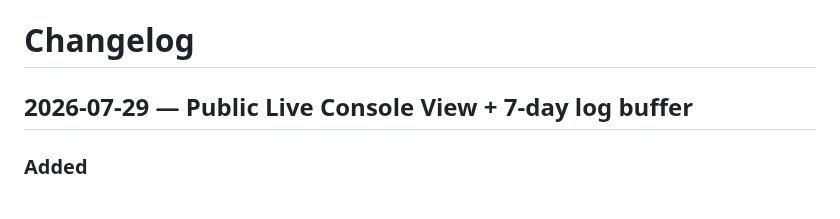
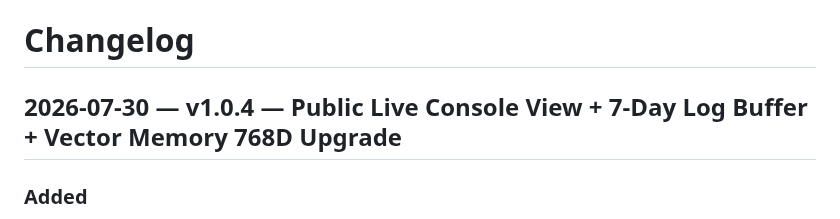
Before and after one commit to qrak/LLM_trader, a Markdown page: CHANGELOG.md, the part around the change. GitHub-like rendering.

Commit message:
docs(changelog): update CHANGELOG.md for v1.0.4 release

```diff
--- a/CHANGELOG.md
+++ b/CHANGELOG.md
@@ -1,6 +1,6 @@
 # Changelog
 
-## 2026-07-29 — Public Live Console View + 7-day log buffer
+## 2026-07-30 — v1.0.4 — Public Live Console View + 7-Day Log Buffer + Vector Memory 768D Upgrade
 
 ### Added
 - **Live Console tab** on public dashboard — real-time log streaming via WebSocket, styled like `rich` terminal output with level-based color coding (ERROR=red, WARNING=yellow, INFO=gray, DEBUG=dim)
```
